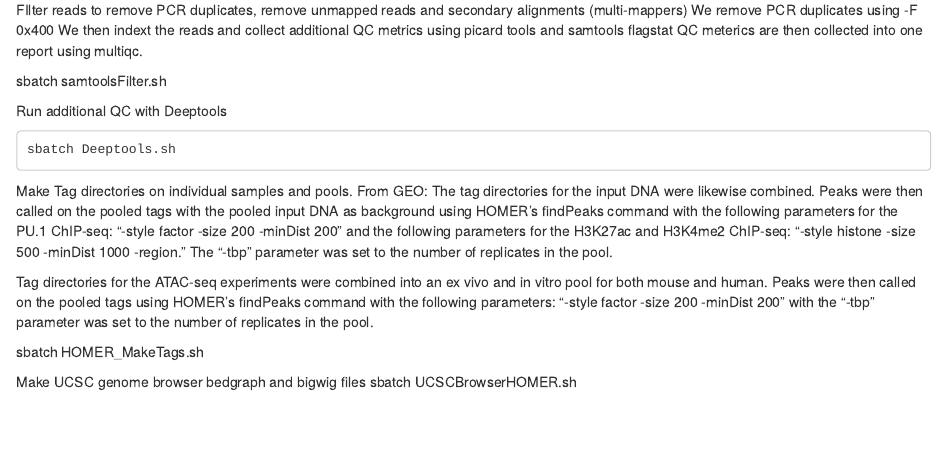
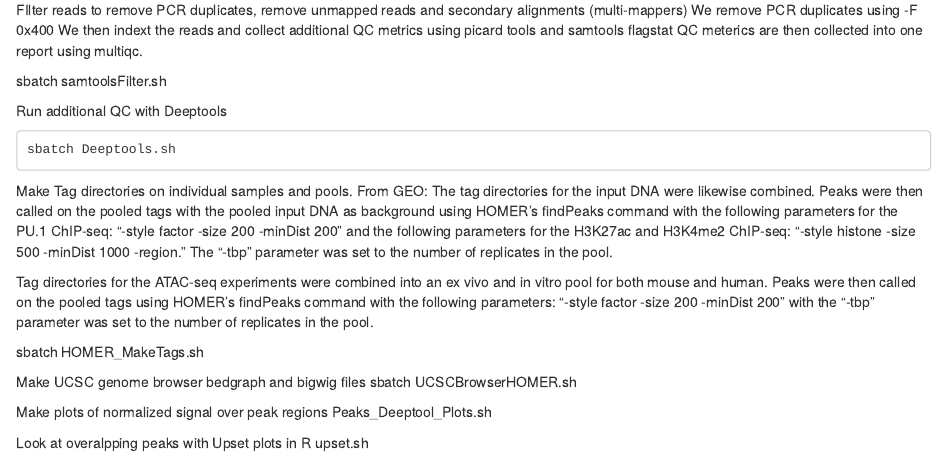
Before and after one commit to ciernialab/MicrogliaChIPseq, an R Markdown document (AnalysisDataset1.rmd): the page in a window 1100 px wide, from 360 px down. Rendered offline with R 4.5, knitr and Pandoc, with nearby package versions.

Commit message:
Update AnalysisDataset1.rmd

```diff
--- a/AnalysisDataset1.rmd
+++ b/AnalysisDataset1.rmd
@@ -57,3 +57,10 @@ QC meterics are then collected into one report using multiqc.
 
 Make UCSC genome browser bedgraph and bigwig files
   sbatch UCSCBrowserHOMER.sh
+
+
+  Make plots of normalized signal over peak regions
+  Peaks_Deeptool_Plots.sh
+
+  Look at overalpping peaks with Upset plots in R
+  upset.sh
```
